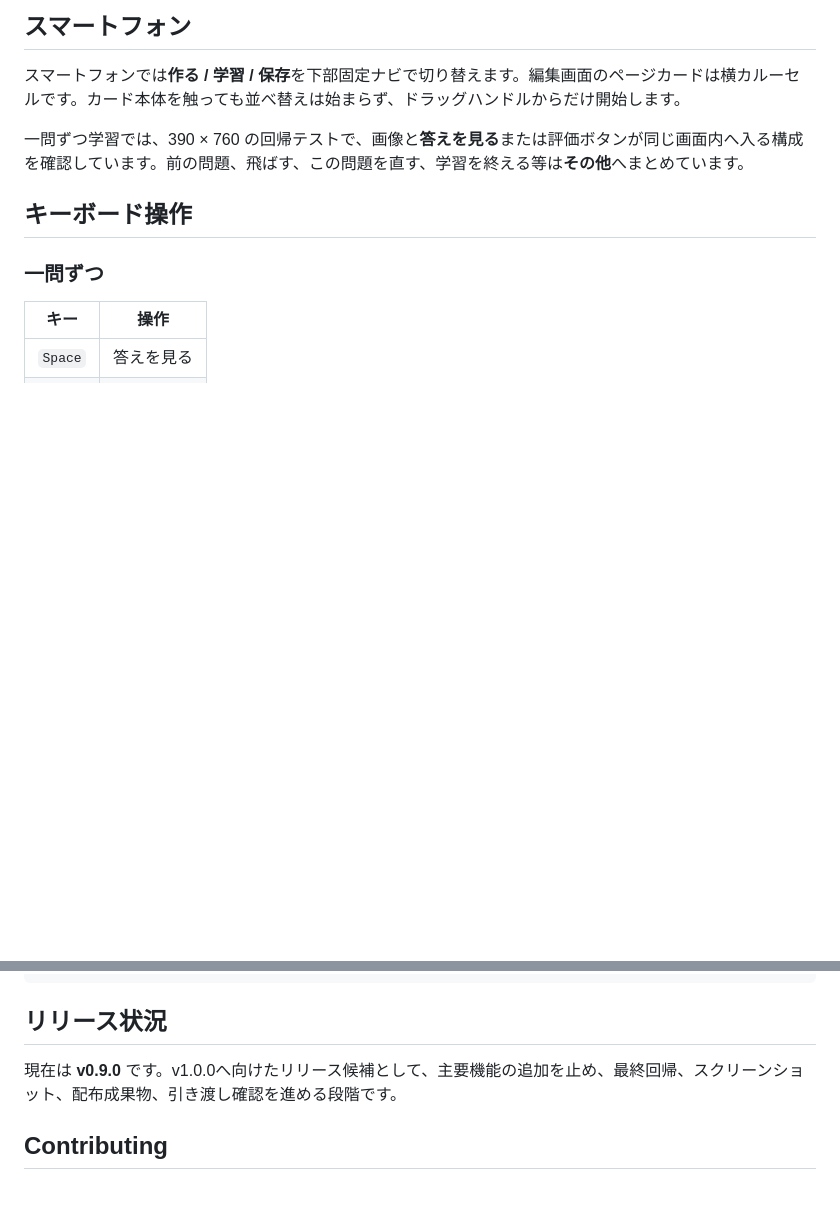
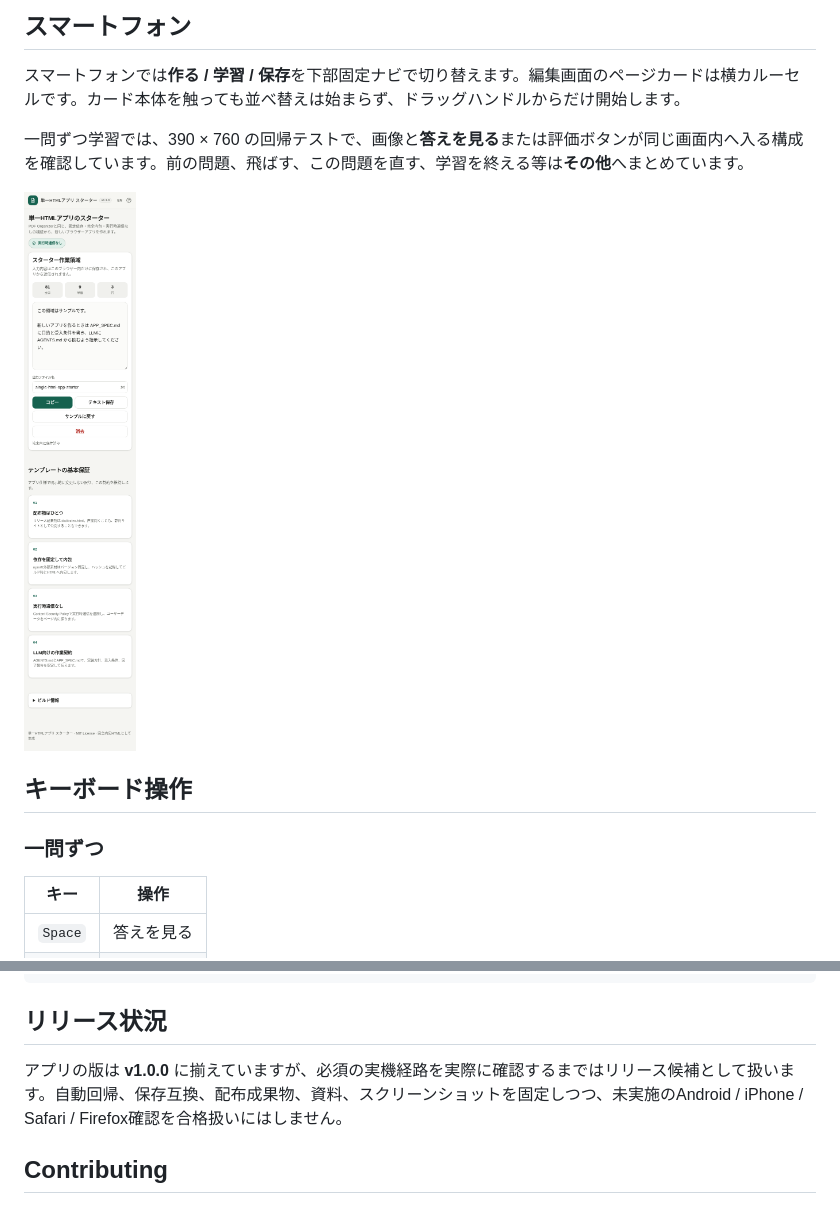
Before and after one commit to ttomohisa/htmlapps-reveal-sheet, a Markdown page: README.ja.md, 2 parts joined by grey strips. GitHub-like rendering; blank space fills up the shorter version.

Commit message:
docs: align Japanese README with v1.0.0 candidate

```diff
--- a/README.ja.md
+++ b/README.ja.md
@@ -74,6 +74,8 @@ Windows:
 スマートフォンでは**作る / 学習 / 保存**を下部固定ナビで切り替えます。編集画面のページカードは横カルーセルです。カード本体を触っても並べ替えは始まらず、ドラッグハンドルからだけ開始します。
 
 一問ずつ学習では、390 × 760 の回帰テストで、画像と**答えを見る**または評価ボタンが同じ画面内へ入る構成を確認しています。前の問題、飛ばす、この問題を直す、学習を終える等は**その他**へまとめています。
+
+![Reveal Sheet mobile screenshot](assets/screenshot-mobile.png)
 
 ## キーボード操作
 
@@ -190,7 +192,7 @@ reveal-sheet.html             リポジトリの単一HTML版
 
 ## リリース状況
 
-現在は **v0.9.0** です。v1.0.0へ向けたリリース候補として、主要機能の追加を止め、最終回帰、スクリーンショット、配布成果物、引き渡し確認を進める段階です。
+アプリの版は **v1.0.0** に揃えていますが、必須の実機経路を実際に確認するまではリリース候補として扱います。自動回帰、保存互換、配布成果物、資料、スクリーンショットを固定しつつ、未実施のAndroid / iPhone / Safari / Firefox確認を合格扱いにはしません。
 
 ## Contributing
 
```
